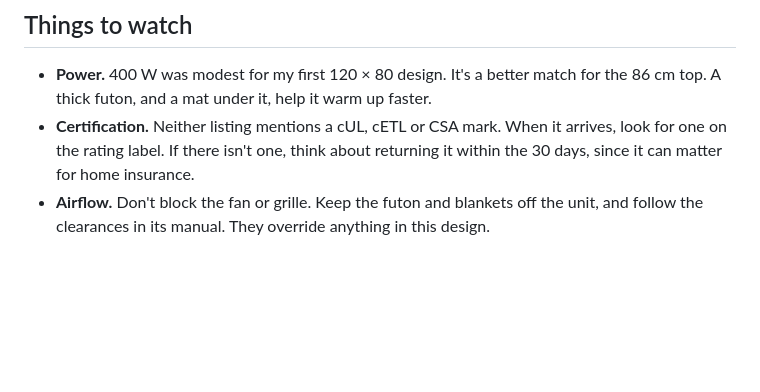
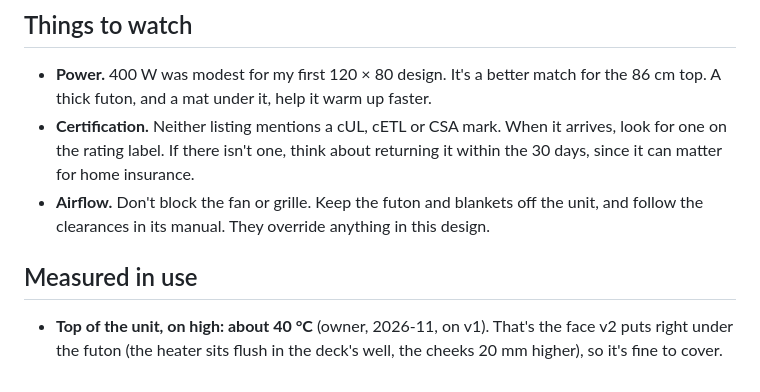
Before and after one commit to cv/kotatsu, a Markdown page: docs/heater.md, the part around the change. Rendered like a GitHub page; blank space fills up the shorter version.

```diff
--- a/docs/heater.md
+++ b/docs/heater.md
@@ -55,3 +55,8 @@ two heater cheeks hanging under the deck.
   home insurance.
 - **Airflow.** Don't block the fan or grille. Keep the futon and blankets off the unit, and follow the
   clearances in its manual. They override anything in this design.
+
+## Measured in use
+
+- **Top of the unit, on high: about 40 °C** (owner, 2026-11, on v1). That's the face v2 puts right under the
+  futon (the heater sits flush in the deck's well, the cheeks 20 mm higher), so it's fine to cover.
```
Also changed, not shown: PLAN.md (+5 -2 lines), README.md (+11 -2 lines), docs/img/v2-storage.png (added), 2 other files.
